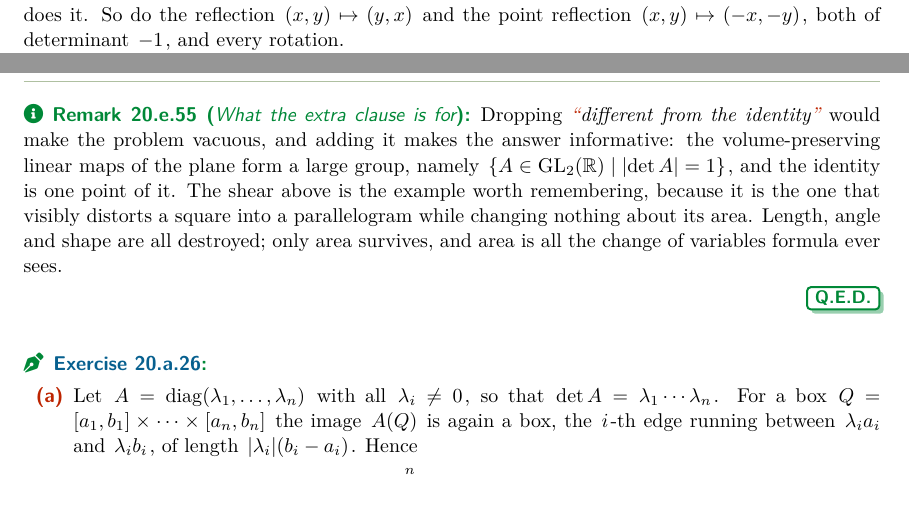
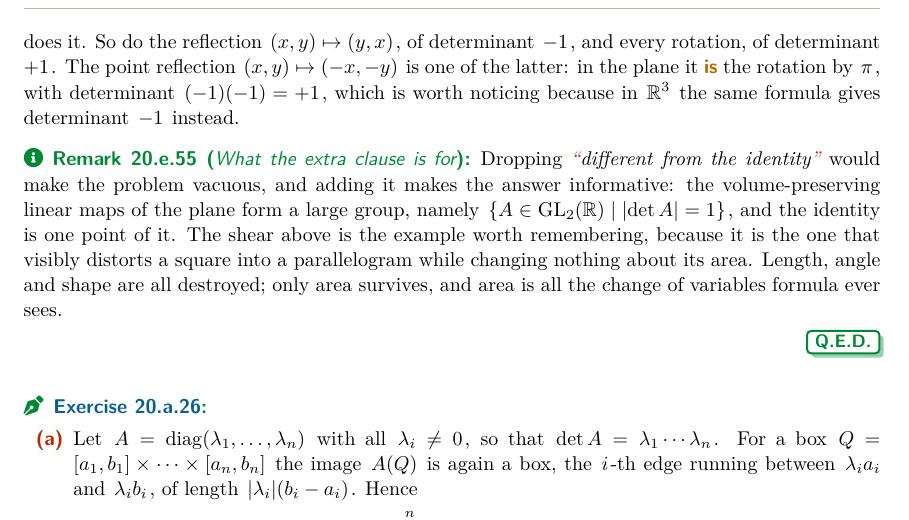
Before and after one commit to ZeroMatrix-Beta/ta-notes, a LaTeX thesis (main.tex, which reads content/20-change-of-variables/99-solutions.tex): two parts of pages 305 and 306 of 400 before the commit and part of page 306 of 400 after it, the two joined at a grey line, cut so that both start at the same text. The pictures show the PDF file main.pdf that the author committed with the source.

Commit message:
A point reflection of the plane offered as orientation-reversing
sol:box_linear_volume_preserving listed the swap (x,y) -> (y,x) and the point
reflection (x,y) -> (-x,-y) as "both of determinant -1". The point reflection is
diag(-1,-1), whose determinant is (-1)(-1) = +1: in the plane it is the rotation
by pi, so it was already covered by the "every rotation" clause in the same
sentence, and calling it orientation-reversing inverts the one fact it was there
to show. Both are still valid answers to the exercise, which asks only for
|det| = 1.

Found by re-checking all 41 exercise solutions in chapters 19 to 21 by hand. The
other 40 are correct: chapter 19's fifteen (Jordan versus Lebesgue outer measure,
the Cantor-function counterexample, layer-cake, the null-set closure properties)
and chapter 21's seven (the multiplicity factor of 2 in the mock-exam area
formula, the paraboloid volume 4pi/3 (8sqrt2 - 7), the torus 8pi^2, the two
atlases on the circle) all verify, as do chapter 20's remaining seventeen,
including both awkward Jacobians in ex:change_of_variables_computations and the
completing-the-square route to Steiner's theorem.

Worth recording why the earlier review pass missed this one. That pass reported
"every worked example recomputed, the arithmetic is without exception correct",
and as far as integrals go it was right. This is a determinant asserted in
passing about an example, not a step in any computation, so a sweep aimed at
recomputing integrals had nothing to recompute here.

Co-Authored-By: Claude Opus 5 <noreply@anthropic.com>

```diff
--- a/content/20-change-of-variables/99-solutions.tex
+++ b/content/20-change-of-variables/99-solutions.tex
@@ -463,8 +463,16 @@ $\lvert\det\Phi\rvert$, so the requirement is exactly $\lvert\det\Phi\rvert = 1$
 $\Phi \neq \id$. The shear
 \[\Phi(x,y) := (x+y,\ y), \qquad
   \Phi = \begin{pmatrix} 1 & 1 \\ 0 & 1\end{pmatrix}, \qquad \det\Phi = 1,\]
-does it. So do the reflection $(x,y)\mapsto(y,x)$ and the point reflection
-$(x,y)\mapsto(-x,-y)$, both of determinant $-1$, and every rotation.
+% Correction: Claude Opus 5 (Ultracode) --- these two were given as "both of determinant $-1$".
+% Only the swap has determinant $-1$; the point reflection is $\operatorname{diag}(-1,-1)$, whose
+% determinant is $(-1)(-1) = +1$. In the plane a point reflection is the rotation by $\pi$, so it
+% was in any case already covered by "every rotation", and listing it as orientation-reversing
+% inverts the one fact it was there to illustrate. Both remain valid answers, since only
+% $\lvert\det\rvert = 1$ is required.
+does it. So do the reflection $(x,y)\mapsto(y,x)$, of determinant $-1$, and every rotation,
+of determinant $+1$. The point reflection $(x,y)\mapsto(-x,-y)$ is one of the latter: in the
+plane it \emph{is} the rotation by $\pi$, with determinant $(-1)(-1) = +1$, which is worth
+noticing because in $\mathbb{R}^3$ the same formula gives determinant $-1$ instead.
 \begin{remark}[What the extra clause is for]
 Dropping \qt{different from the identity} would make the problem vacuous, and adding it makes the
 answer informative: the volume-preserving linear maps of the plane form a large group, namely
```
Also changed, not shown: main.pdf.
